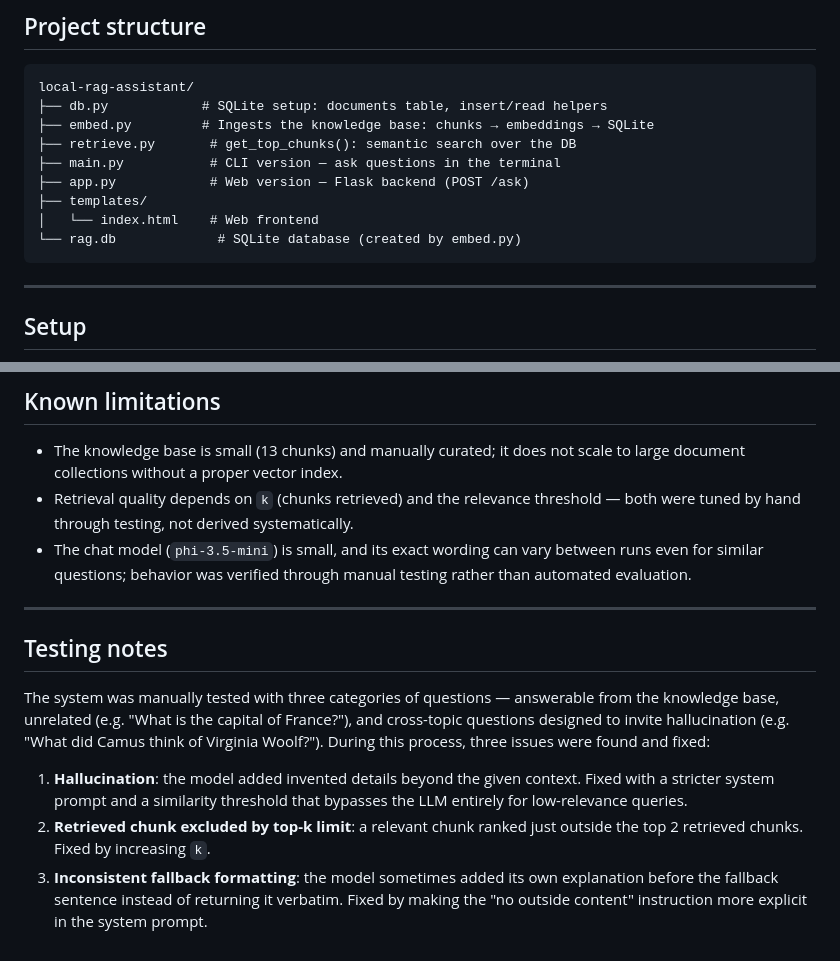
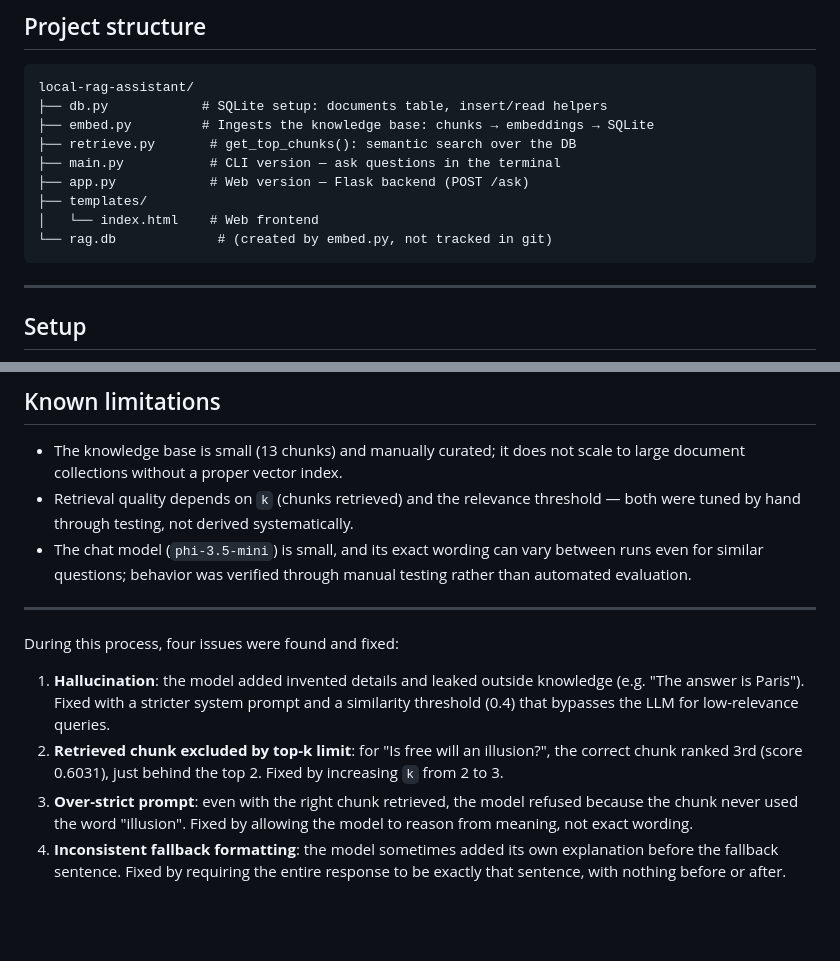
Before and after one commit to ZeynepSudeOgan/Microsoft-AI-Intern-Project-RAG, a Markdown page: README.md, 2 parts joined by grey strips. GitHub-like rendering; blank space fills up the shorter version.

Commit message:
Revise README for clarity on database and testing
Updated README to clarify the SQLite database creation and refined testing notes with specific issues and fixes.

````diff
--- a/README.md
+++ b/README.md
@@ -76,7 +76,7 @@ local-rag-assistant/
 ├── app.py            # Web version — Flask backend (POST /ask)
 ├── templates/
 │   └── index.html    # Web frontend
-└── rag.db             # SQLite database (created by embed.py)
+└── rag.db             # (created by embed.py, not tracked in git)
 ```
 
 ---
@@ -147,20 +147,18 @@ model on first run.
 
 ---
 
-## Testing notes
+During this process, four issues were found and fixed:
 
-The system was manually tested with three categories of questions —
-answerable from the knowledge base, unrelated (e.g. "What is the capital
-of France?"), and cross-topic questions designed to invite hallucination
-(e.g. "What did Camus think of Virginia Woolf?"). During this process,
-three issues were found and fixed:
-
-1. **Hallucination**: the model added invented details beyond the given
-   context. Fixed with a stricter system prompt and a similarity
-   threshold that bypasses the LLM entirely for low-relevance queries.
-2. **Retrieved chunk excluded by top-k limit**: a relevant chunk ranked
-   just outside the top 2 retrieved chunks. Fixed by increasing `k`.
-3. **Inconsistent fallback formatting**: the model sometimes added its
-   own explanation before the fallback sentence instead of returning it
-   verbatim. Fixed by making the "no outside content" instruction more
-   explicit in the system prompt.
+1. **Hallucination**: the model added invented details and leaked outside
+   knowledge (e.g. "The answer is Paris"). Fixed with a stricter system
+   prompt and a similarity threshold (0.4) that bypasses the LLM for
+   low-relevance queries.
+2. **Retrieved chunk excluded by top-k limit**: for "Is free will an
+   illusion?", the correct chunk ranked 3rd (score 0.6031), just behind
+   the top 2. Fixed by increasing `k` from 2 to 3.
+3. **Over-strict prompt**: even with the right chunk retrieved, the model
+   refused because the chunk never used the word "illusion". Fixed by
+   allowing the model to reason from meaning, not exact wording.
+4. **Inconsistent fallback formatting**: the model sometimes added its own
+   explanation before the fallback sentence. Fixed by requiring the entire
+   response to be exactly that sentence, with nothing before or after.
````
